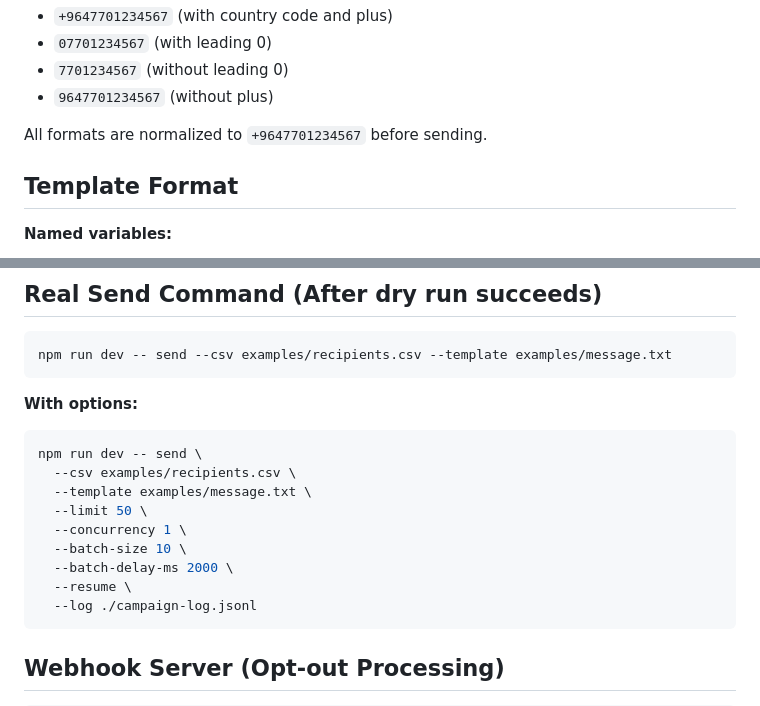
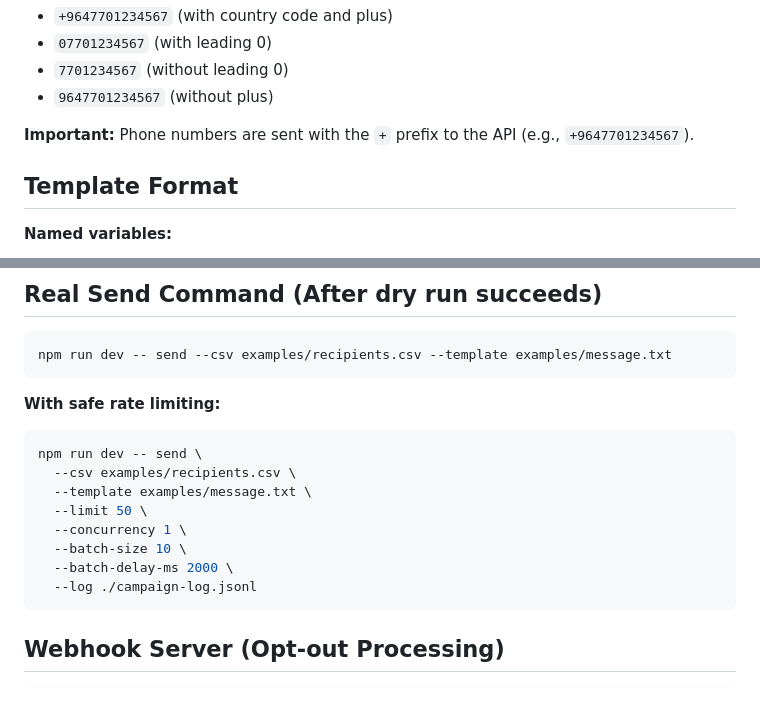
Before and after one commit to mahdialmuntadhar1-rgb/nabda-bulk-sender, a Markdown page: LOCAL_RUN_CHECKLIST.md, 2 parts joined by grey strips. GitHub-like rendering.

````diff
--- a/LOCAL_RUN_CHECKLIST.md
+++ b/LOCAL_RUN_CHECKLIST.md
@@ -42,7 +47,7 @@ Edit `.env` file and fill these values:
 - `7701234567` (without leading 0)
 - `9647701234567` (without plus)
 
-All formats are normalized to `+9647701234567` before sending.
+**Important:** Phone numbers are sent with the `+` prefix to the API (e.g., `+9647701234567`).
 
 ## Template Format
 
@@ -79,7 +84,7 @@ npm run dev -- send --csv examples/recipients.csv --template examples/message.tx
 npm run dev -- send --csv examples/recipients.csv --template examples/message.txt
 ```
 
-**With options:**
+**With safe rate limiting:**
 ```bash
 npm run dev -- send \
   --csv examples/recipients.csv \
@@ -88,7 +93,6 @@ npm run dev -- send \
   --concurrency 1 \
   --batch-size 10 \
   --batch-delay-ms 2000 \
-  --resume \
   --log ./campaign-log.jsonl
 ```
 
````
Also changed, not shown: other parts of LOCAL_RUN_CHECKLIST.md (+33 -7 lines).
